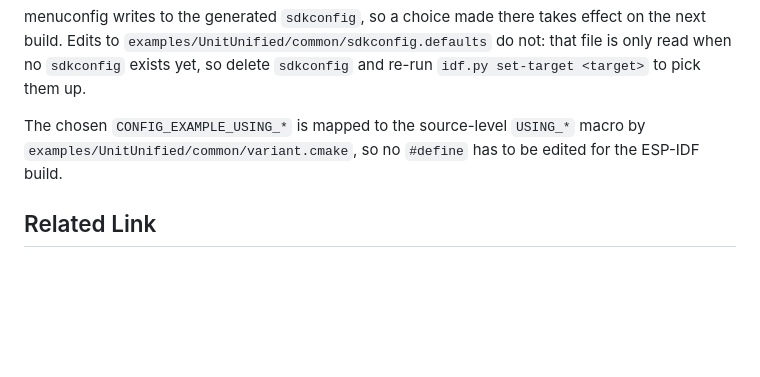
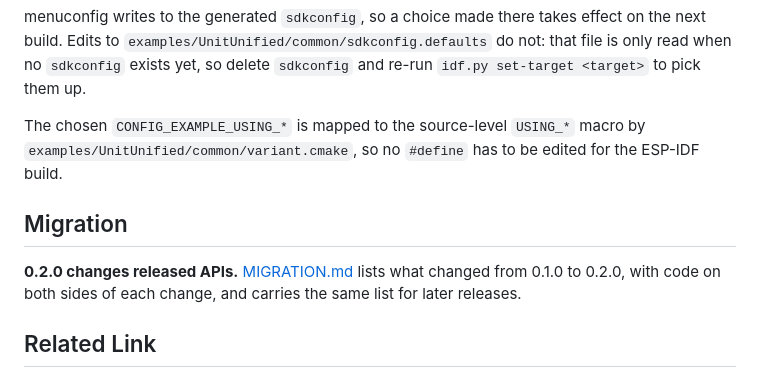
Before and after one commit to m5stack/M5Unit-RS485, a Markdown page: README.md, the part around the change. Drawn GitHub-style; blank space fills up the shorter version.

Commit message:
Add MIGRATION.md for the API changes since 0.1.0

```diff
--- a/README.md
+++ b/README.md
@@ -99,6 +99,12 @@ The chosen `CONFIG_EXAMPLE_USING_*` is mapped to the source-level `USING_*` macr
 build.
 
 
+## Migration
+
+**0.2.0 changes released APIs.** [MIGRATION.md](MIGRATION.md) lists what changed from 0.1.0 to
+0.2.0, with code on both sides of each change, and carries the same list for later releases.
+
+
 ## Related Link
 - [Unit RS485 & Datasheet](https://docs.m5stack.com/en/unit/rs485)
 - [HAT RS485 & Datasheet](https://docs.m5stack.com/en/hat/hat-rs485)
```
Also changed, not shown: MIGRATION.md (added, +86 -0 lines).
